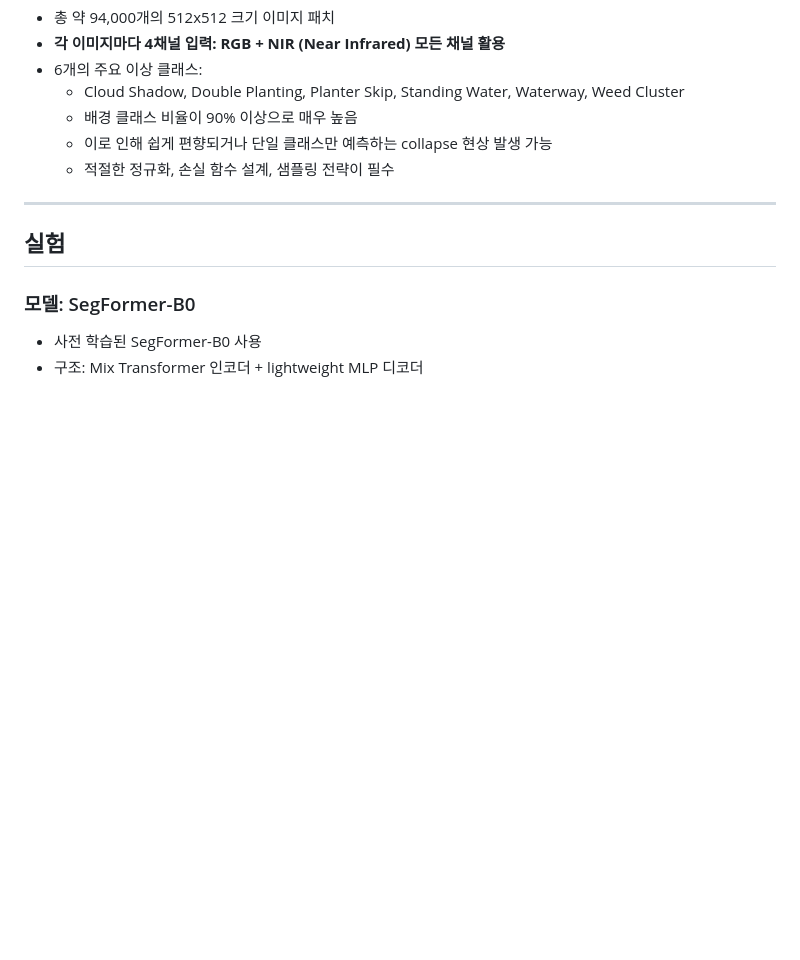
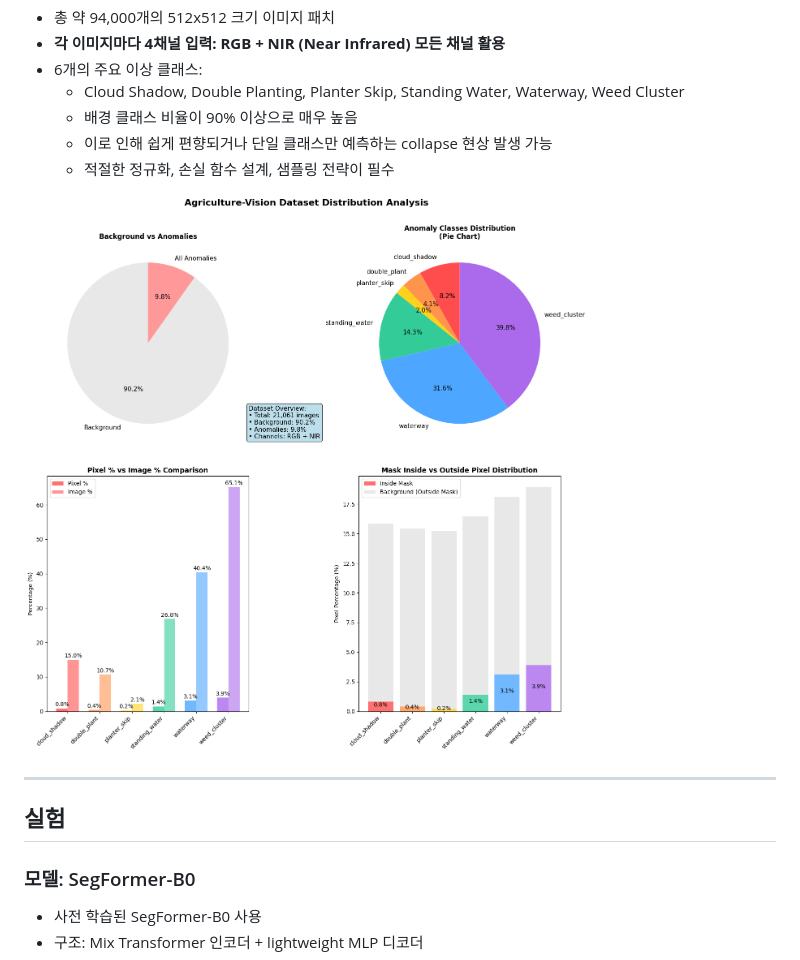
Before and after one commit to hjey/AgriSight, a Markdown page: README.md, the part around the change. Drawn GitHub-style; blank space fills up the shorter version.

```diff
--- a/README.md
+++ b/README.md
@@ -41,6 +41,8 @@ Agriculture-Vision은 미국 퍼듀대학교(Purdue University) 농업 및 생
   - 배경 클래스 비율이 90% 이상으로 매우 높음
   - 이로 인해 쉽게 편향되거나 단일 클래스만 예측하는 collapse 현상 발생 가능
   - 적절한 정규화, 손실 함수 설계, 샘플링 전략이 필수
+
+![데이터셋 분포](./assets/dataset_vis.png)
 
 ---
 
```
